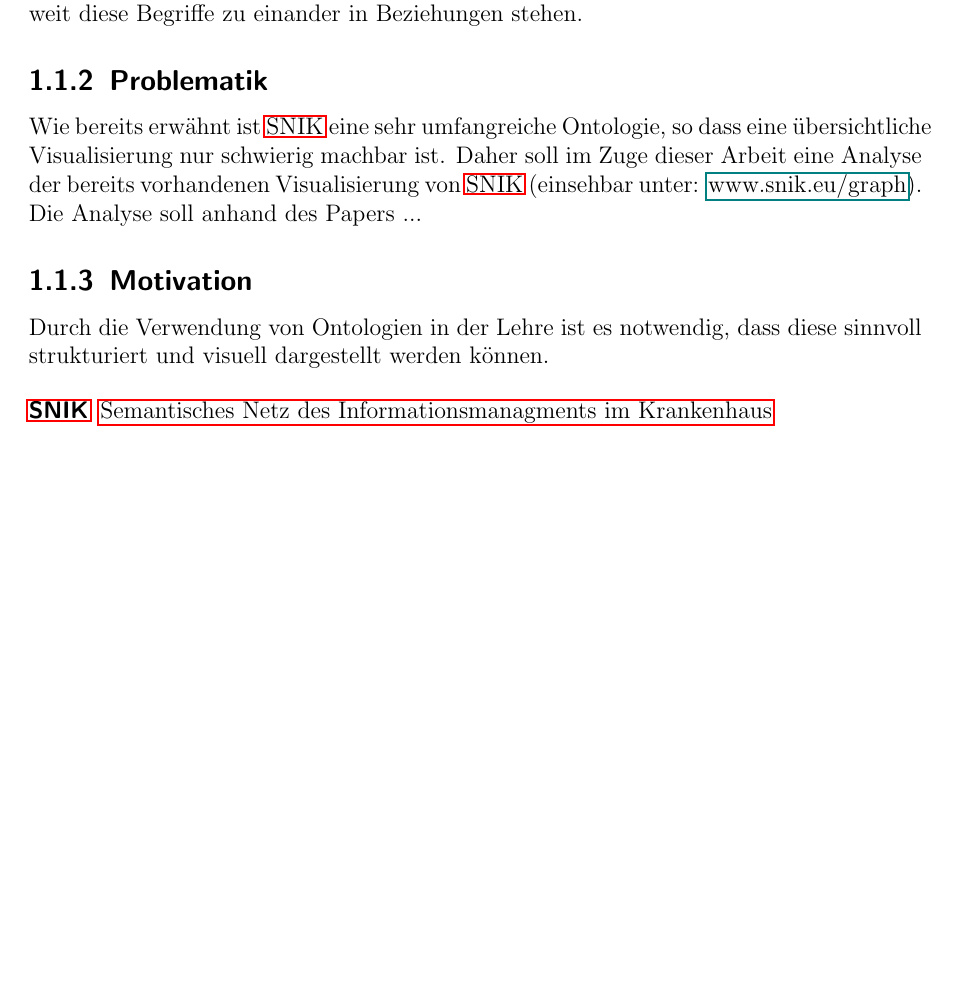
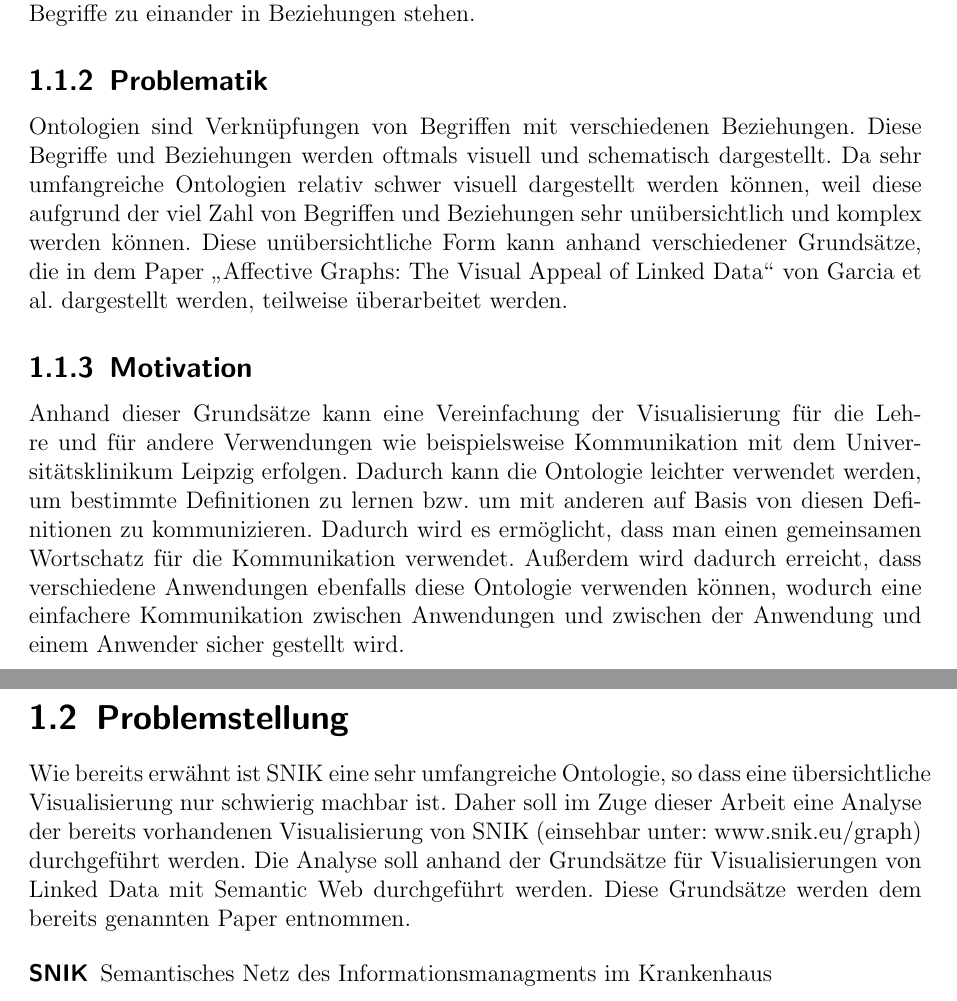
Before and after one commit to Pit-Braunsdorf/MISGW, a LaTeX document (Einleitung.tex): part of the page before the commit and two parts of pages 1 and 2 of 2 after it, the two joined at a grey line, cut so that both start at the same text, the shorter picture padded with empty space. Compiled offline with pdfLaTeX; the source files are stored in an older character set and shown here as Unicode.

Commit message:
Problematik, Motivation und Problemstellung hinzugefügt

```diff
--- a/Einleitung.tex
+++ b/Einleitung.tex
@@ -15,10 +20,15 @@
 		Der Umfang von \ac{SNIK} beruht auf verschiedenen Büchern, die jeweils eingelesen wurden. Eines dieser Bücher wird als Lehrbuch für die Module Architektur bzw. Management von Informationssystemen im Gesundheitswesen verwendet. Daher wird außerdem \ac{SNIK} verwendet, um eine Übersicht zu bieten, in wie weit diese Begriffe zu einander in Beziehungen stehen.
 		%TODO Üblich ist doof
 	\subsection{Problematik}
-		Wie bereits erwähnt ist \ac{SNIK} eine sehr umfangreiche Ontologie, so dass eine übersichtliche Visualisierung nur schwierig machbar ist. Daher soll im Zuge dieser Arbeit eine Analyse der bereits vorhandenen Visualisierung von \ac{SNIK} (einsehbar unter: \href{ www.snik.eu/graph}{www.snik.eu/graph}). Die Analyse soll anhand des Papers ...
+	\label{subsec:problematik}
+		Ontologien sind Verknüpfungen von Begriffen mit verschiedenen Beziehungen. Diese Begriffe und Beziehungen werden oftmals visuell und schematisch dargestellt. Da sehr umfangreiche Ontologien relativ schwer visuell dargestellt werden können, weil diese aufgrund der viel Zahl von Begriffen und Beziehungen sehr unübersichtlich und komplex werden können. Diese unübersichtliche Form kann anhand verschiedener Grundsätze, die in dem Paper \glqq Affective Graphs: The Visual Appeal of Linked Data\grqq{} von Garcia et al. dargestellt werden, teilweise überarbeitet werden.
 	\subsection{Motivation}
-		Durch die Verwendung von Ontologien in der Lehre ist es notwendig, dass diese sinnvoll strukturiert und visuell dargestellt werden können.
+	\label{subsec:motivation}
+		Anhand dieser Grundsätze kann eine Vereinfachung der Visualisierung für die Lehre und für andere Verwendungen wie beispielsweise Kommunikation mit dem Universitätsklinikum Leipzig erfolgen. Dadurch kann die Ontologie leichter verwendet werden, um bestimmte Definitionen zu lernen bzw. um mit anderen auf Basis von diesen Definitionen zu kommunizieren. Dadurch wird es ermöglicht, dass man einen gemeinsamen Wortschatz für die Kommunikation verwendet. Außerdem wird dadurch erreicht, dass verschiedene Anwendungen ebenfalls diese Ontologie verwenden können, wodurch eine einfachere Kommunikation zwischen Anwendungen und zwischen der Anwendung und einem Anwender sicher gestellt wird.
 
+	\section{Problemstellung}
+	\label{subsec:problemstellung}
+		Wie bereits erwähnt ist \ac{SNIK} eine sehr umfangreiche Ontologie, so dass eine übersichtliche Visualisierung nur schwierig machbar ist. Daher soll im Zuge dieser Arbeit eine Analyse der bereits vorhandenen Visualisierung von \ac{SNIK} (einsehbar unter: \href{ www.snik.eu/graph}{www.snik.eu/graph}) durchgeführt werden. Die Analyse soll anhand der Grundsätze für Visualisierungen von Linked Data mit Semantic Web durchgeführt werden. Diese Grundsätze werden dem bereits genannten Paper entnommen.
 
 	\begin{acronym}
 		\acro{SNIK}{Semantisches Netz des Informationsmanagments im Krankenhaus}
```
Also changed, not shown: Einleitung.tex (7 more changed lines).
